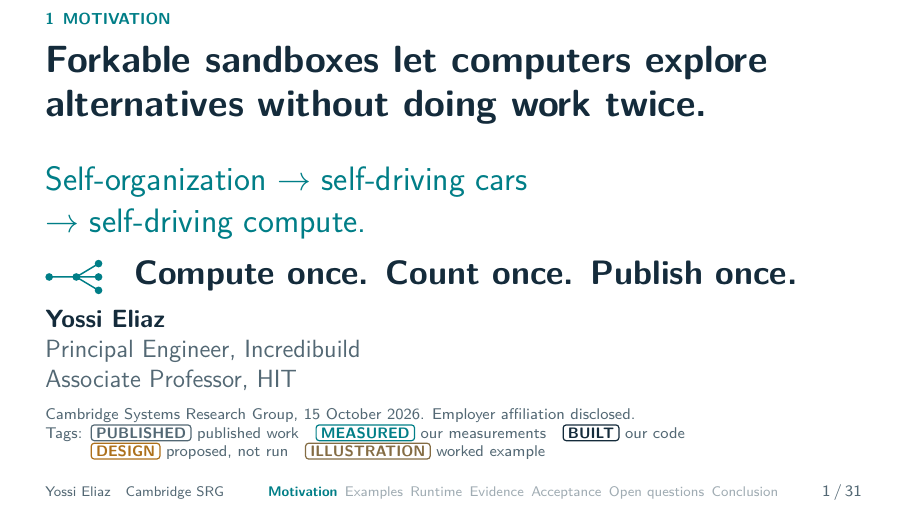
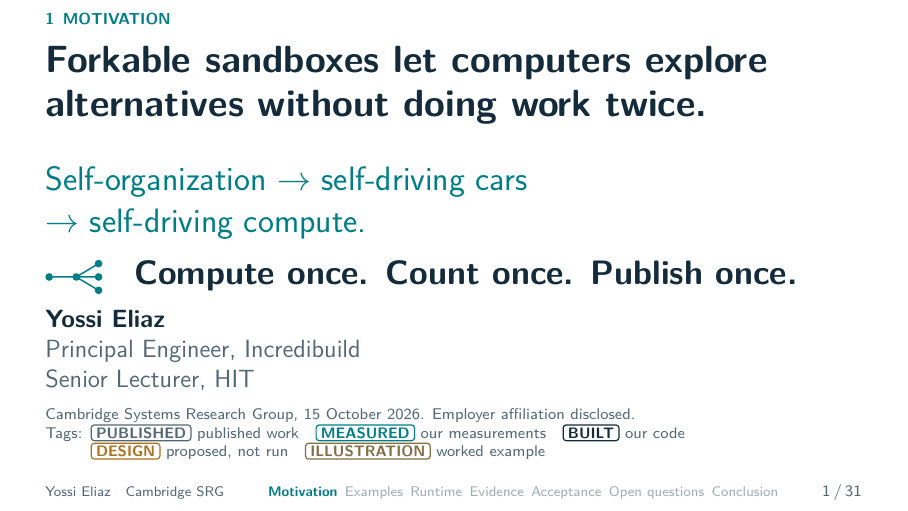
Before and after one commit to zozo123/cam-talk-london-26, LaTeX slides (talk-short.tex, which reads preamble/metadata.tex, short/01-title.tex): page 1 of 40. Compiled offline with pdfLaTeX.

Commit message:
Use the academic rank HIT publishes: Senior Lecturer
The title slides said "Associate Professor, HIT". HIT's Faculty of
Sciences catalogue (yedion 2023-24, School of Computer Science staff
table) lists the rank as Senior Lecturer (מרצה בכיר), which is also
what yossieliaz.netlify.app says. Rebuild the short deck, handout,
speaking script and PowerPoint copy; CI rebuilds the main deck.

Link the official talks.cam listing for the 15 October 2026 SRG seminar
(talks.cam.ac.uk/talk/index/273181) from the README.

Co-Authored-By: Claude Opus 5.5 <noreply@anthropic.com>

```diff
--- a/preamble/metadata.tex
+++ b/preamble/metadata.tex
@@ -2,7 +2,7 @@
 \title{Forkable Sandboxes}
 \subtitle{Reusable execution for self-driving computers}
 \author{Yossi Eliaz}
-\institute{Principal Engineer, Incredibuild; Associate Professor, HIT}
+\institute{Principal Engineer, Incredibuild; Senior Lecturer, HIT}
 \date{Cambridge SRG, 15 October 2026}
 \hypersetup{pdftitle={Forkable Sandboxes: Reusable Execution for Self-Driving Computers},pdfauthor={Yossi Eliaz},pdfsubject={From biological physics and genomics to adaptive execution: reusable state, evidence and authority},colorlinks=true,urlcolor=Teal,linkcolor=Ink}
 \AtBeginDocument{\setlength{\abovedisplayskip}{6pt}\setlength{\belowdisplayskip}{6pt}\setlength{\abovedisplayshortskip}{3pt}\setlength{\belowdisplayshortskip}{3pt}}
--- a/short/01-title.tex
+++ b/short/01-title.tex
@@ -5,7 +5,7 @@
 \vspace{.22cm}
 {\fontsize{17}{20}\selectfont\forktree\quad\textbf{Compute once. Count once. Publish once.}\par}
 \vspace{.22cm}
-{\fontsize{12.5}{15}\selectfont\textbf{Yossi Eliaz}\par{\color{Muted}Principal Engineer, Incredibuild\par Associate Professor, HIT\par}}
+{\fontsize{12.5}{15}\selectfont\textbf{Yossi Eliaz}\par{\color{Muted}Principal Engineer, Incredibuild\par Senior Lecturer, HIT\par}}
 \sources{Cambridge Systems Research Group, 15 October 2026. Employer affiliation disclosed.\\Tags:\enspace\tagO\ published work\quad\tagM\ our measurements\quad\tagB\ our code\\\phantom{Tags:}\enspace\tagP\ proposed, not run\quad\tagA\ worked example}
 \qadetail{The integrated architecture is a research design. Individual implementations, published examples and own measurements are labeled on their respective slides. Employer affiliation does not imply endorsement. The fork-tree symbol stands for the proposed loop: reuse a reached state, run private alternatives, return evidence, and let one controller outside the child accept one checked result. The refrain names the three obligations that sharing work creates: compute once (runtime), count once (evidence), publish once (acceptance). Our own factory runs were serial on Docker sandboxes; nothing forked. A motivating future workload is a running application at a reproduced failure, with relevant process memory and local state; it has not been exercised in the factory case study. Select a worktree, warm image, disk snapshot, or verified process or VM checkpoint according to the state the next step reads. Disclosure and affiliations match the supplied Cambridge deck.}
 \note{[0:35] My path runs from self-organization in cells, to self-driving cars, to self-driving compute. Say we have paid to reach a useful state. Can we try several next steps from there without paying for it again? My answer has three rules. Compute once. Count once. Publish once. The corner tags mark what is published, measured, built or only designed. First, where these ideas come from.}
```
Also changed, not shown: acts/1-introduction/01-title.tex (+1 -1 lines), archive/talk-30min/talk-30min.tex (+1 -1 lines), README.md, dist/forkable-sandboxes-cambridge-short-handout.pdf, dist/forkable-sandboxes-cambridge-short-script.pdf, dist/forkable-sandboxes-cambridge-short.pdf, 1 other file.
